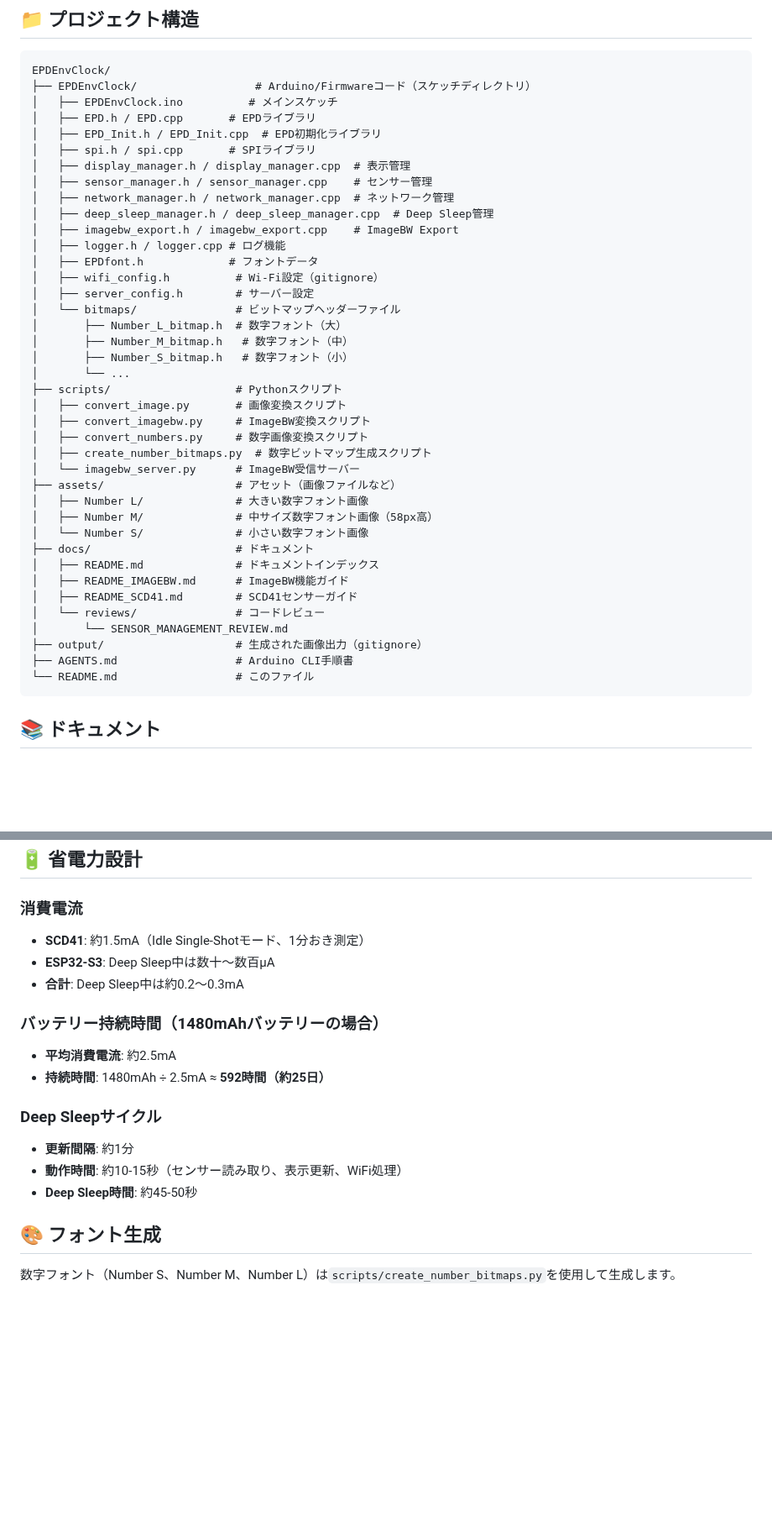
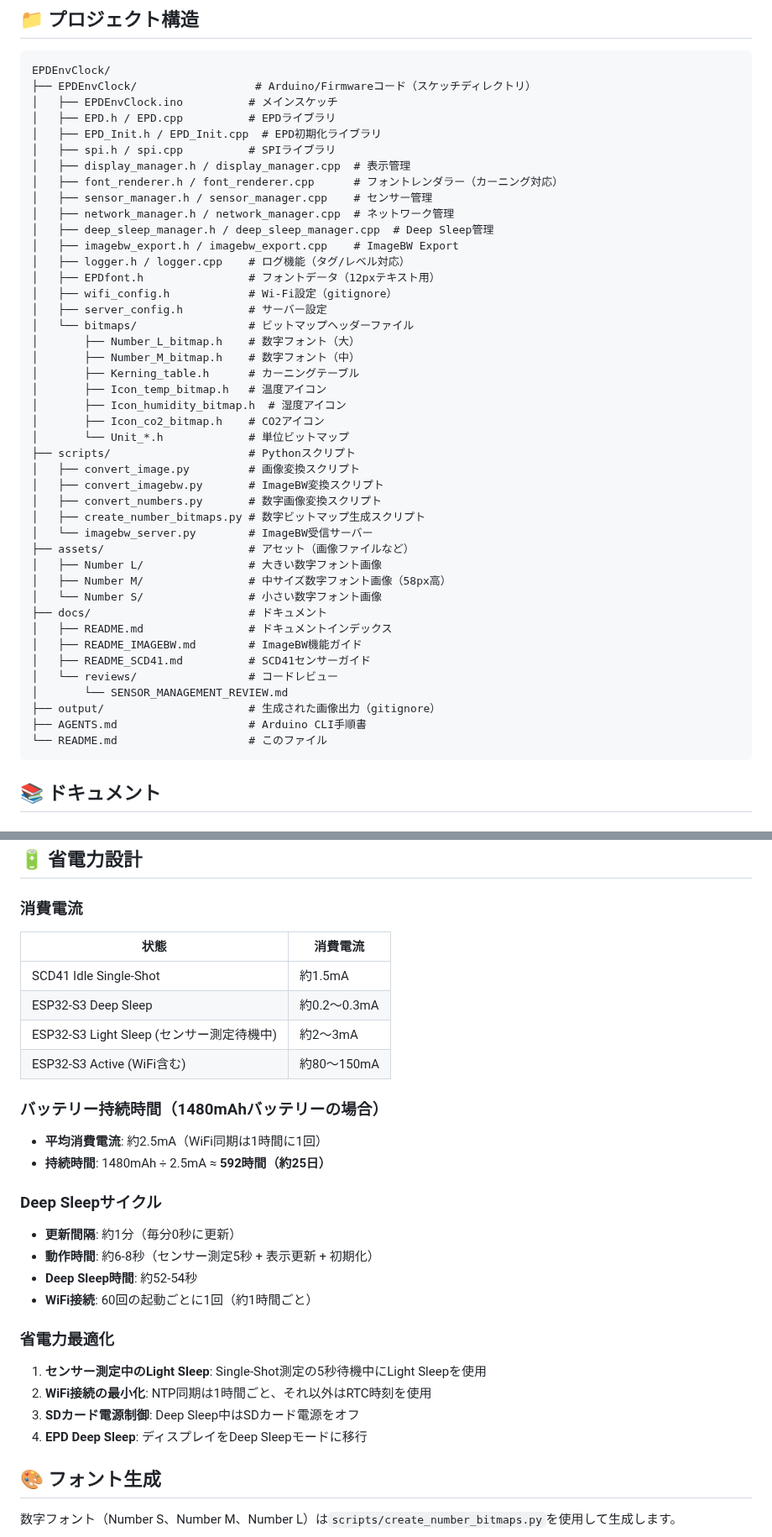
Before and after one commit to Saqoosha/EPDEnvClock, a Markdown page: README.md, 2 parts joined by grey strips. Shown at 84% size. Drawn GitHub-style; blank space fills up the shorter version.

````diff
--- a/README.md
+++ b/README.md
@@ -190,42 +201,46 @@ python3 scripts/imagebw_server.py --port 8080
 EPDEnvClock/
 ├── EPDEnvClock/                  # Arduino/Firmwareコード（スケッチディレクトリ）
 │   ├── EPDEnvClock.ino          # メインスケッチ
-│   ├── EPD.h / EPD.cpp       # EPDライブラリ
+│   ├── EPD.h / EPD.cpp          # EPDライブラリ
 │   ├── EPD_Init.h / EPD_Init.cpp  # EPD初期化ライブラリ
-│   ├── spi.h / spi.cpp       # SPIライブラリ
+│   ├── spi.h / spi.cpp          # SPIライブラリ
 │   ├── display_manager.h / display_manager.cpp  # 表示管理
+│   ├── font_renderer.h / font_renderer.cpp      # フォントレンダラー（カーニング対応）
 │   ├── sensor_manager.h / sensor_manager.cpp    # センサー管理
 │   ├── network_manager.h / network_manager.cpp  # ネットワーク管理
 │   ├── deep_sleep_manager.h / deep_sleep_manager.cpp  # Deep Sleep管理
 │   ├── imagebw_export.h / imagebw_export.cpp    # ImageBW Export
-│   ├── logger.h / logger.cpp # ログ機能
-│   ├── EPDfont.h             # フォントデータ
-│   ├── wifi_config.h          # Wi-Fi設定（gitignore）
-│   ├── server_config.h        # サーバー設定
-│   └── bitmaps/               # ビットマップヘッダーファイル
-│       ├── Number_L_bitmap.h  # 数字フォント（大）
-│       ├── Number_M_bitmap.h   # 数字フォント（中）
-│       ├── Number_S_bitmap.h   # 数字フォント（小）
-│       └── ...
-├── scripts/                   # Pythonスクリプト
-│   ├── convert_image.py       # 画像変換スクリプト
-│   ├── convert_imagebw.py     # ImageBW変換スクリプト
-│   ├── convert_numbers.py     # 数字画像変換スクリプト
-│   ├── create_number_bitmaps.py  # 数字ビットマップ生成スクリプト
-│   └── imagebw_server.py      # ImageBW受信サーバー
-├── assets/                    # アセット（画像ファイルなど）
-│   ├── Number L/              # 大きい数字フォント画像
-│   ├── Number M/              # 中サイズ数字フォント画像（58px高）
-│   └── Number S/              # 小さい数字フォント画像
-├── docs/                      # ドキュメント
-│   ├── README.md              # ドキュメントインデックス
-│   ├── README_IMAGEBW.md      # ImageBW機能ガイド
-│   ├── README_SCD41.md        # SCD41センサーガイド
-│   └── reviews/               # コードレビュー
+│   ├── logger.h / logger.cpp    # ログ機能（タグ/レベル対応）
+│   ├── EPDfont.h                # フォントデータ（12pxテキスト用）
+│   ├── wifi_config.h            # Wi-Fi設定（gitignore）
+│   ├── server_config.h          # サーバー設定
+│   └── bitmaps/                 # ビットマップヘッダーファイル
+│       ├── Number_L_bitmap.h    # 数字フォント（大）
+│       ├── Number_M_bitmap.h    # 数字フォント（中）
+│       ├── Kerning_table.h      # カーニングテーブル
+│       ├── Icon_temp_bitmap.h   # 温度アイコン
+│       ├── Icon_humidity_bitmap.h  # 湿度アイコン
+│       ├── Icon_co2_bitmap.h    # CO2アイコン
+│       └── Unit_*.h             # 単位ビットマップ
+├── scripts/                     # Pythonスクリプト
+│   ├── convert_image.py         # 画像変換スクリプト
+│   ├── convert_imagebw.py       # ImageBW変換スクリプト
+│   ├── convert_numbers.py       # 数字画像変換スクリプト
+│   ├── create_number_bitmaps.py # 数字ビットマップ生成スクリプト
+│   └── imagebw_server.py        # ImageBW受信サーバー
+├── assets/                      # アセット（画像ファイルなど）
+│   ├── Number L/                # 大きい数字フォント画像
+│   ├── Number M/                # 中サイズ数字フォント画像（58px高）
+│   └── Number S/                # 小さい数字フォント画像
+├── docs/                        # ドキュメント
+│   ├── README.md                # ドキュメントインデックス
+│   ├── README_IMAGEBW.md        # ImageBW機能ガイド
+│   ├── README_SCD41.md          # SCD41センサーガイド
+│   └── reviews/                 # コードレビュー
 │       └── SENSOR_MANAGEMENT_REVIEW.md
-├── output/                    # 生成された画像出力（gitignore）
-├── AGENTS.md                  # Arduino CLI手順書
-└── README.md                  # このファイル
+├── output/                      # 生成された画像出力（gitignore）
+├── AGENTS.md                    # Arduino CLI手順書
+└── README.md                    # このファイル
 ```
 
 ## 📚 ドキュメント
@@ -245,20 +260,31 @@ EPDEnvClock/
 
 ### 消費電流
 
-- **SCD41**: 約1.5mA（Idle Single-Shotモード、1分おき測定）
-- **ESP32-S3**: Deep Sleep中は数十〜数百µA
-- **合計**: Deep Sleep中は約0.2〜0.3mA
+| 状態 | 消費電流 |
+|------|----------|
+| SCD41 Idle Single-Shot | 約1.5mA |
+| ESP32-S3 Deep Sleep | 約0.2〜0.3mA |
+| ESP32-S3 Light Sleep (センサー測定待機中) | 約2〜3mA |
+| ESP32-S3 Active (WiFi含む) | 約80〜150mA |
 
 ### バッテリー持続時間（1480mAhバッテリーの場合）
 
-- **平均消費電流**: 約2.5mA
+- **平均消費電流**: 約2.5mA（WiFi同期は1時間に1回）
 - **持続時間**: 1480mAh ÷ 2.5mA ≈ **592時間（約25日）**
 
 ### Deep Sleepサイクル
 
-- **更新間隔**: 約1分
-- **動作時間**: 約10-15秒（センサー読み取り、表示更新、WiFi処理）
-- **Deep Sleep時間**: 約45-50秒
+- **更新間隔**: 約1分（毎分0秒に更新）
+- **動作時間**: 約6-8秒（センサー測定5秒 + 表示更新 + 初期化）
+- **Deep Sleep時間**: 約52-54秒
+- **WiFi接続**: 60回の起動ごとに1回（約1時間ごと）
+
+### 省電力最適化
+
+1. **センサー測定中のLight Sleep**: Single-Shot測定の5秒待機中にLight Sleepを使用
+2. **WiFi接続の最小化**: NTP同期は1時間ごと、それ以外はRTC時刻を使用
+3. **SDカード電源制御**: Deep Sleep中はSDカード電源をオフ
+4. **EPD Deep Sleep**: ディスプレイをDeep Sleepモードに移行
 
 ## 🎨 フォント生成
 
````
Also changed, not shown: other parts of README.md (+50 -11 lines).
